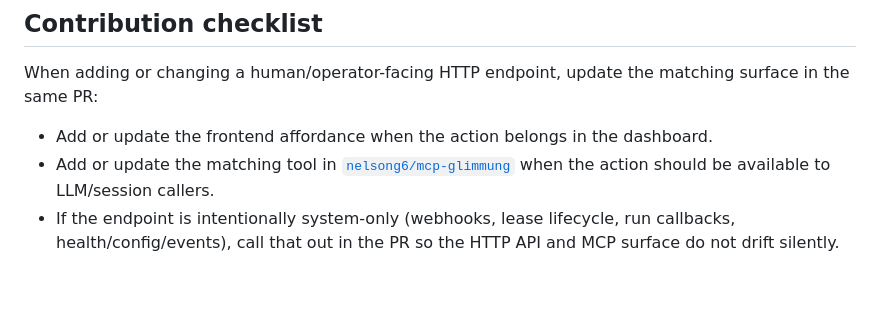
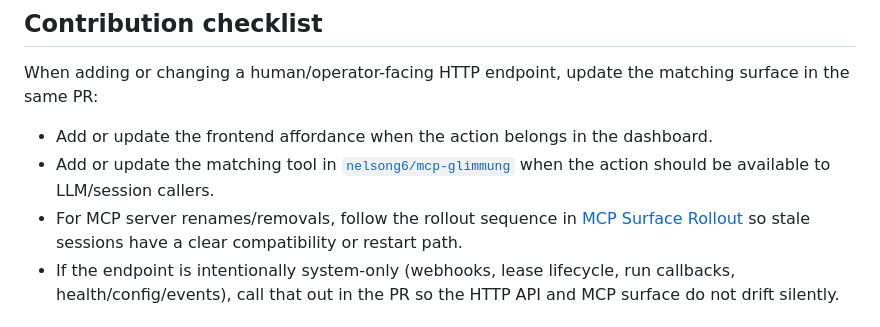
Before and after one commit to nelsong6/glimmung, a Markdown page: README.md, the part around the change. Drawn GitHub-style; blank space fills up the shorter version.

Commit message:
Document MCP surface rollout behavior
Add rollout guidance for MCP server renames/removals, stale session signals, and compatibility aliases.

```diff
--- a/README.md
+++ b/README.md
@@ -64,6 +64,9 @@ matching surface in the same PR:
 - Add or update the matching tool in
   [`nelsong6/mcp-glimmung`](https://github.com/nelsong6/mcp-glimmung) when the
   action should be available to LLM/session callers.
+- For MCP server renames/removals, follow the rollout sequence in
+  [MCP Surface Rollout](docs/mcp-surface-rollout.md) so stale sessions have a
+  clear compatibility or restart path.
 - If the endpoint is intentionally system-only (webhooks, lease lifecycle,
   run callbacks, health/config/events), call that out in the PR so the HTTP
   API and MCP surface do not drift silently.
```
Also changed, not shown: docs/mcp-surface-rollout.md (added, +80 -0 lines).
